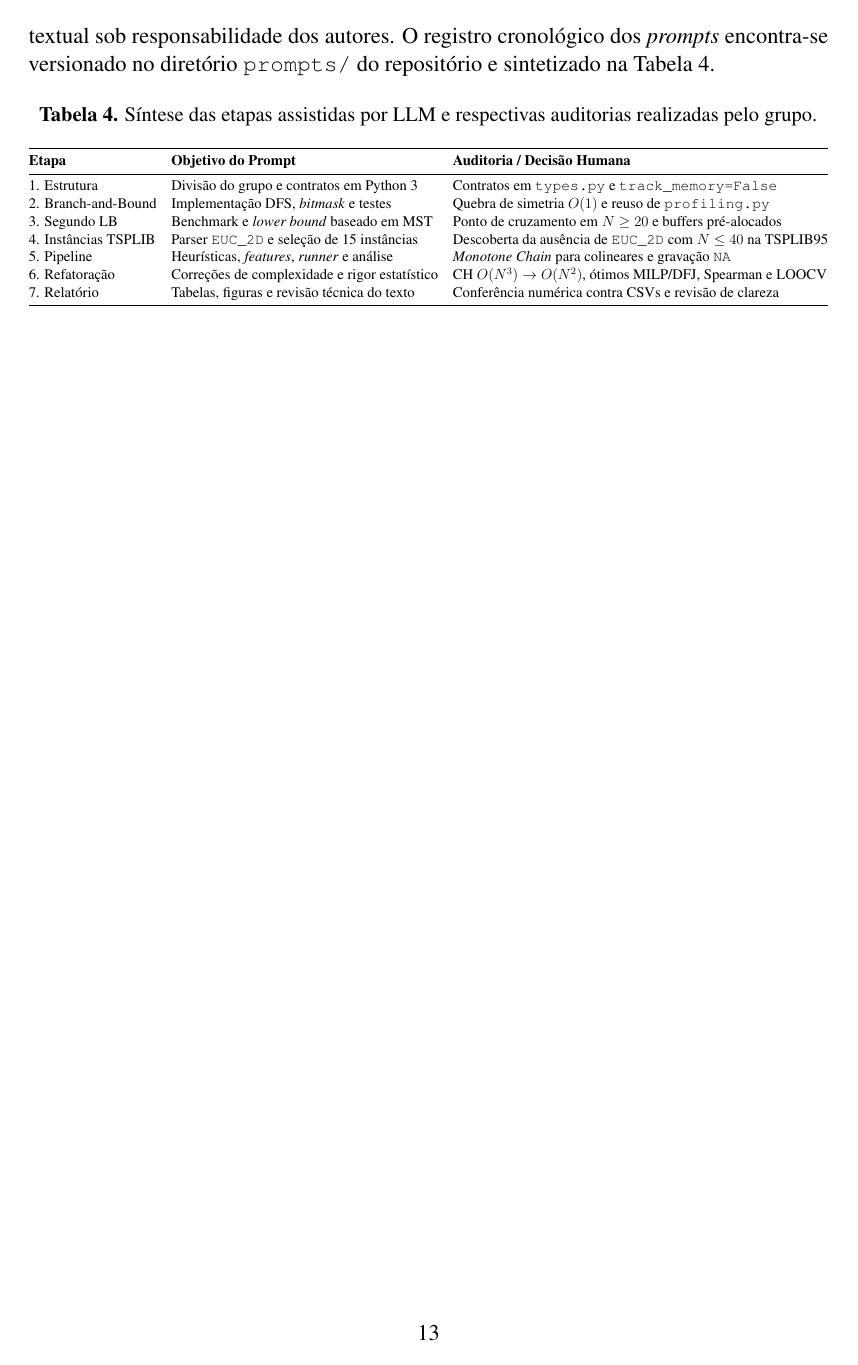
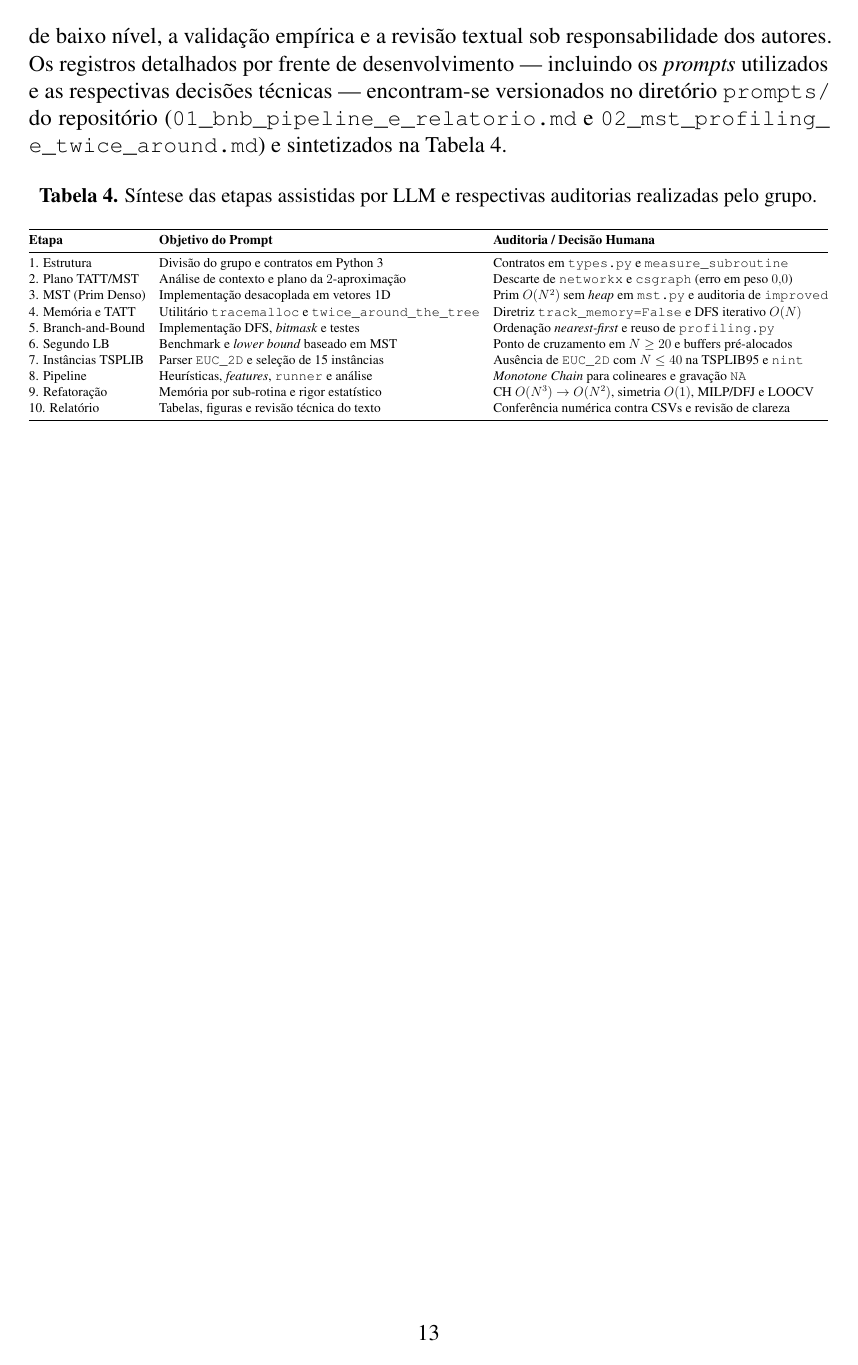
Before and after one commit to Callszone/tp2_alg2, a LaTeX document (report/report.tex): page 13 of 13. Compiled offline with pdfLaTeX.

Commit message:
add prompt report (2/3 of llm use)

```diff
--- a/report/report.tex
+++ b/report/report.tex
@@ -398,7 +398,7 @@ The pandas development team (2026).
 % ==============================================================================
 \appendix
 \section{Histórico de Prompts Utilizados (Uso de LLMs)}
-Conforme a política de avaliação da disciplina, ferramentas de IA generativa (Google Antigravity / Gemini) foram empregadas como assistentes de codificação, instrumentação e estruturação experimental, mantendo-se a auditoria técnica, validação empírica e revisão textual sob responsabilidade dos autores. O registro cronológico dos \textit{prompts} encontra-se versionado no diretório \texttt{prompts/} do repositório e sintetizado na Tabela~\ref{tab:historico_prompts}.
+Conforme a política de avaliação da disciplina, ferramentas de IA generativa (Google Antigravity / Gemini) foram empregadas como assistentes de planejamento arquitetural, codificação, instrumentação e estruturação experimental, mantendo-se a auditoria algorítmica de baixo nível, a validação empírica e a revisão textual sob responsabilidade dos autores. Os registros detalhados por frente de desenvolvimento — incluindo os \textit{prompts} utilizados e as respectivas decisões técnicas — encontram-se versionados no diretório \texttt{prompts/} do repositório (\texttt{01\_bnb\_pipeline\_e\_relatorio.md} e \texttt{02\_mst\_profiling\_e\_twice\_around.md}) e sintetizados na Tabela~\ref{tab:historico_prompts}.
 
 \begin{table}[H]
 \centering
@@ -408,13 +408,16 @@ Conforme a política de avaliação da disciplina, ferramentas de IA generativa
 \begin{tabular}{@{}lll@{}}
 \toprule
 \textbf{Etapa} & \textbf{Objetivo do Prompt} & \textbf{Auditoria / Decisão Humana} \\ \midrule
-1. Estrutura & Divisão do grupo e contratos em Python~3 & Contratos em \texttt{types.py} e \texttt{track\_memory=False} \\
-2. Branch-and-Bound & Implementação DFS, \textit{bitmask} e testes & Quebra de simetria $O(1)$ e reuso de \texttt{profiling.py} \\
-3. Segundo LB & Benchmark e \textit{lower bound} baseado em MST & Ponto de cruzamento em $N \ge 20$ e buffers pré-alocados \\
-4. Instâncias TSPLIB & Parser \texttt{EUC\_2D} e seleção de 15 instâncias & Descoberta da ausência de \texttt{EUC\_2D} com $N \le 40$ na TSPLIB95 \\
-5. Pipeline & Heurísticas, \textit{features}, \textit{runner} e análise & \textit{Monotone Chain} para colineares e gravação \texttt{NA} \\
-6. Refatoração & Correções de complexidade e rigor estatístico & CH $O(N^3) \to O(N^2)$, ótimos MILP/DFJ, Spearman e LOOCV \\
-7. Relatório & Tabelas, figuras e revisão técnica do texto & Conferência numérica contra CSVs e revisão de clareza \\
+1. Estrutura & Divisão do grupo e contratos em Python~3 & Contratos em \texttt{types.py} e \texttt{measure\_subroutine} \\
+2. Plano TATT/MST & Análise de contexto e plano da $2$-aproximação & Descarte de \texttt{networkx} e \texttt{csgraph} (erro em peso $0{,}0$) \\
+3. MST (Prim Denso) & Implementação desacoplada em vetores 1D & Prim $O(N^2)$ sem \textit{heap} em \texttt{mst.py} e auditoria de \texttt{improved} \\
+4. Memória e TATT & Utilitário \texttt{tracemalloc} e \texttt{twice\_around\_the\_tree} & Diretriz \texttt{track\_memory=False} e DFS iterativo $O(N)$ \\
+5. Branch-and-Bound & Implementação DFS, \textit{bitmask} e testes & Ordenação \textit{nearest-first} e reuso de \texttt{profiling.py} \\
+6. Segundo LB & Benchmark e \textit{lower bound} baseado em MST & Ponto de cruzamento em $N \ge 20$ e buffers pré-alocados \\
+7. Instâncias TSPLIB & Parser \texttt{EUC\_2D} e seleção de 15 instâncias & Ausência de \texttt{EUC\_2D} com $N \le 40$ na TSPLIB95 e \texttt{nint} \\
+8. Pipeline & Heurísticas, \textit{features}, \texttt{runner} e análise & \textit{Monotone Chain} para colineares e gravação \texttt{NA} \\
+9. Refatoração & Memória por sub-rotina e rigor estatístico & CH $O(N^3) \to O(N^2)$, simetria $O(1)$, MILP/DFJ e LOOCV \\
+10. Relatório & Tabelas, figuras e revisão técnica do texto & Conferência numérica contra CSVs e revisão de clareza \\
 \bottomrule
 \end{tabular}%
 }
```
Also changed, not shown: prompts/02_mst_profiling_e_twice_around.md (added, +21 -0 lines), report/report.pdf.
